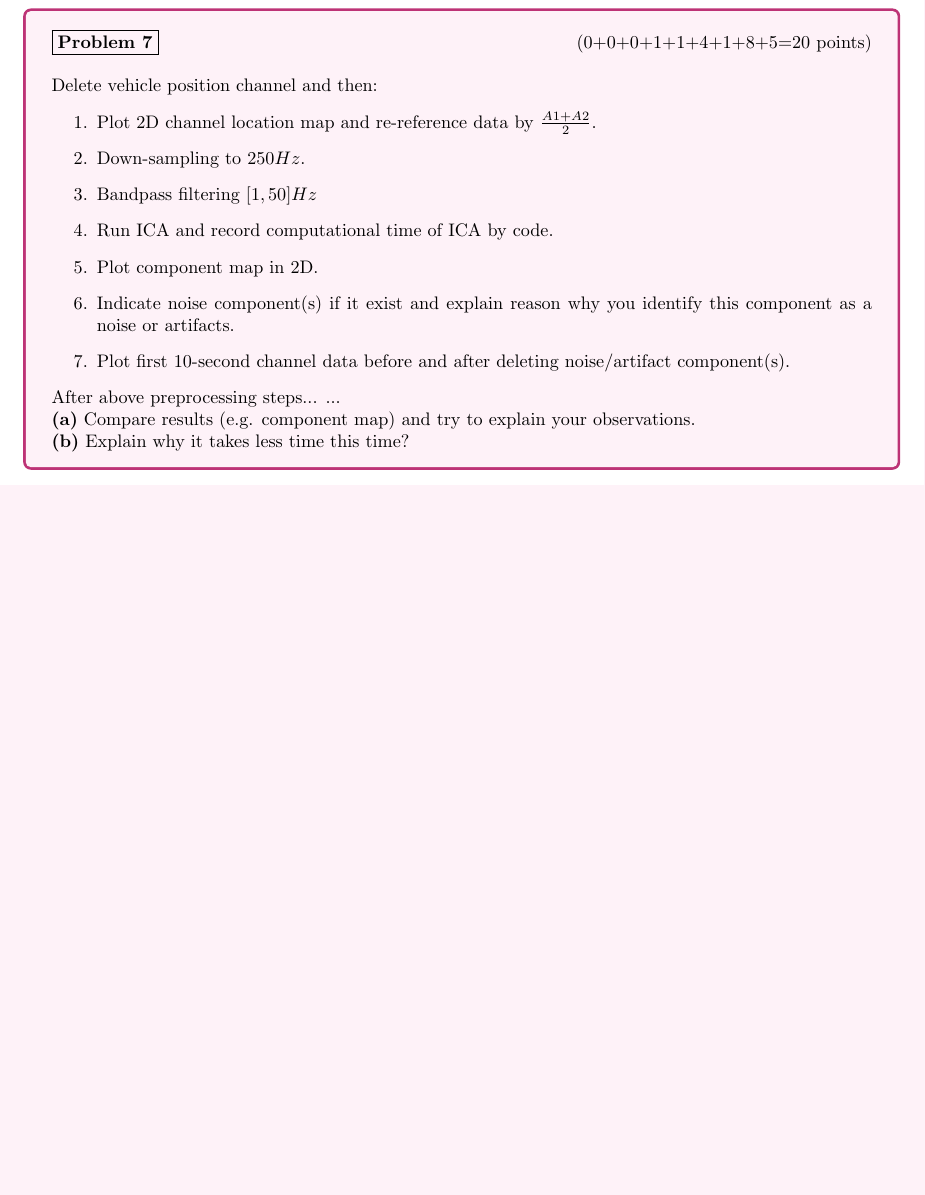
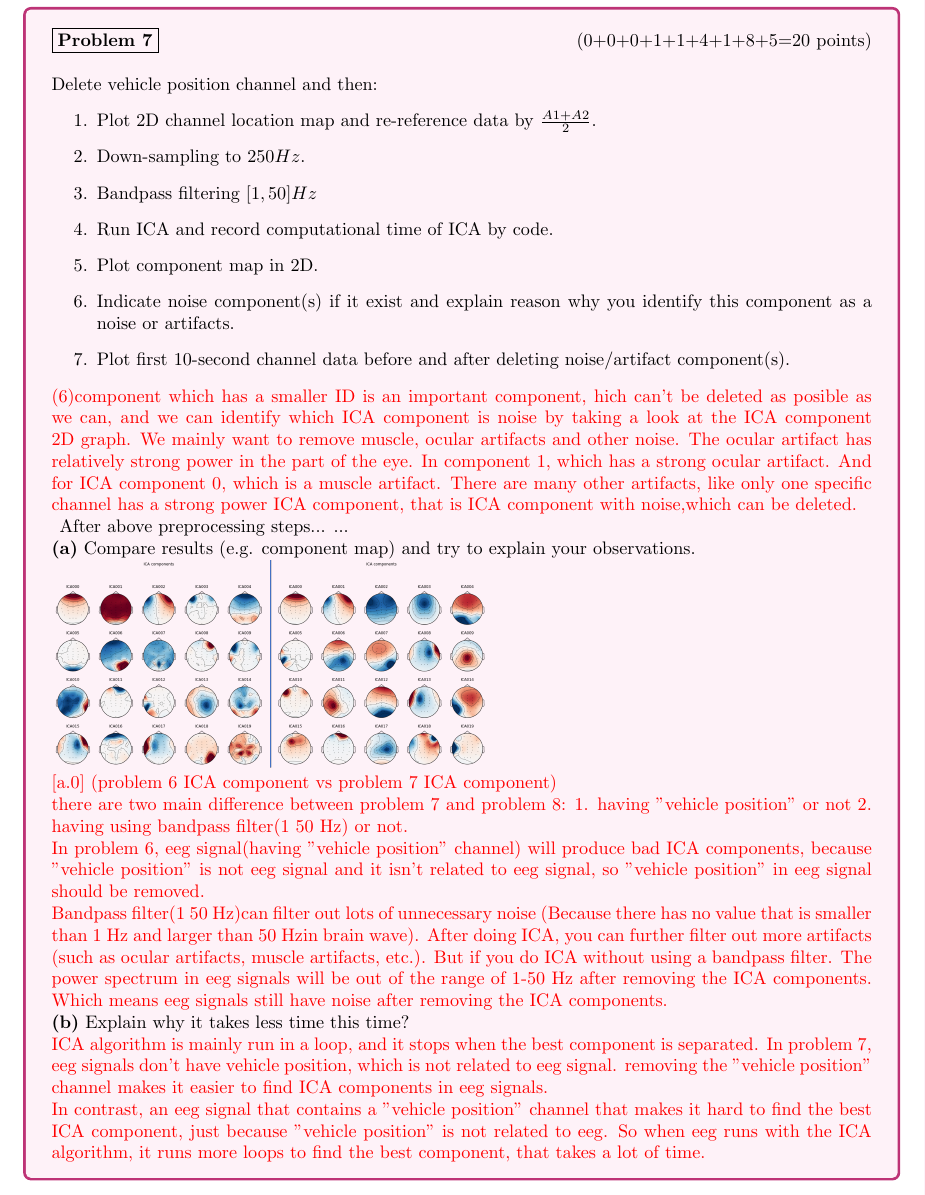
Before and after one commit to cemeteryparty/5275_Lab2_2, a LaTeX document (latex/5275_Lab2_2.tex): part of page 8 of 10 before the commit and part of page 9 of 11 after it, cut so that both start at the same text, the shorter picture padded with empty space. Compiled offline with pdfLaTeX; a LaTeX package or settings file that is missing is left out.

Commit message:
p6_7complete

```diff
--- a/latex/5275_Lab2_2.tex
+++ b/latex/5275_Lab2_2.tex
@@ -360,6 +360,8 @@ Please following the following steps:
     \item[5.] Indicate noise component(s) if it exist and explain reason why you identify this component as a noise or artifacts.
     \item[6.] Plot first 10-second channel data before and after deleting noise/artifact component(s).
 \end{itemize}
+\textcolor{red}{(5) component which has a smaller ID is an important component, which can't be deleted as possible as we can, and we can identify which ICA component is noise by taking a look at the ICA component 2D graph, we mainly want to remove muscle, ocular artifacts and other noise. The ocular artifact has relatively strong power in the part of the eye. In component 2, which has a strong ocular artifact. And for ICA component 0, which is a muscle artifact. There are many other artifacts, like only one specific channel has a strong power ICA component, that is ICA component with noise, which can be deleted. ICA component 1, we think is caused by "vehicle position" channel, but it can't be removed, because this component is the main eeg signal.
+}
 \end{tcolorbox}
 \begin{tcolorbox}[colback=RubineRed!5!white,colframe=RubineRed!75!black]
 \problem{7}{0+0+0+1+1+4+1+8+5=20}
@@ -373,9 +375,14 @@ Delete vehicle position channel and then:
     \item[6.] Indicate noise component(s) if it exist and explain reason why you identify this component as a noise or artifacts.
     \item[7.] Plot first 10-second channel data before and after deleting noise/artifact component(s).
 \end{itemize}
+\textcolor{red}{(6)component which has a smaller ID is an important component, hich can’t be deleted as posible as we can, and we can identify which ICA component is noise by taking a look at the ICA component 2D graph. We mainly want to remove muscle, ocular artifacts and other noise. The ocular artifact has relatively strong power in the part of the eye. In component 1, which has a strong ocular artifact. And for ICA component 0, which is a muscle artifact. There are many other artifacts, like only one specific channel has a strong power ICA component, that is ICA component with noise,which can be deleted.\newline}
 After above preprocessing steps... ...
 \subproblem{a} Compare results (e.g. component map) and try to explain your observations.
+\newline
+\includegraphics[height=4cm]{img/ica_res.png}\\
+\textcolor{red}{[a.0] (problem 6 ICA component vs problem 7 ICA component)\newline there are two main difference between problem 7 and problem 8: 1. having "vehicle position" or not 2. having using bandpass filter(1~50 Hz) or not.\newline In problem 6, eeg signal(having "vehicle position" channel) will produce bad ICA components, because "vehicle position" is not eeg signal and it isn't related to eeg signal, so "vehicle position" in eeg signal should be removed.\newline Bandpass filter(1~50 Hz)can filter out lots of unnecessary noise (Because there has no value that is smaller than 1 Hz and larger than 50 Hzin brain wave). After doing ICA, you can further filter out more artifacts (such as ocular artifacts, muscle artifacts, etc.). But if you do ICA without using a bandpass filter. The power spectrum in eeg signals will be out of the range of 1-50 Hz after removing the ICA components. Which means eeg signals still have noise after removing the ICA components.}
 \subproblem{b} Explain why it takes less time this time?
+\textcolor{red}{\newline ICA algorithm is mainly run in a loop, and it stops when the best component is separated. In problem 7, eeg signals don’t have vehicle position, which is not related to eeg signal. removing the "vehicle position" channel makes it easier to find ICA components in eeg signals.\newline In contrast, an eeg signal that contains a "vehicle position" channel that makes it hard to find the best ICA component, just because "vehicle position" is not related to eeg. So when eeg runs with the ICA algorithm, it runs more loops to find the best component, that takes a lot of time.}
 \end{tcolorbox}
 
 \begin{tcolorbox}[colback=RubineRed!5!white,colframe=RubineRed!75!black]
```
Also changed, not shown: latex/img/ica_res.png (added).
